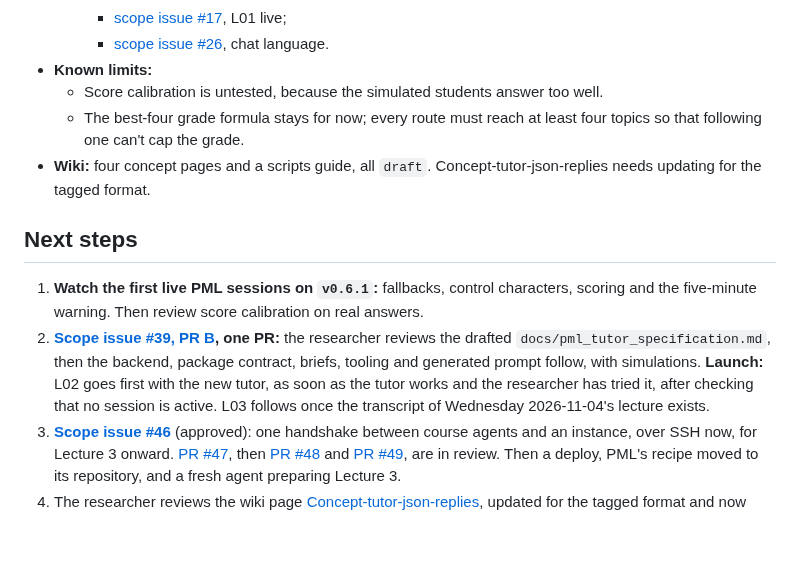
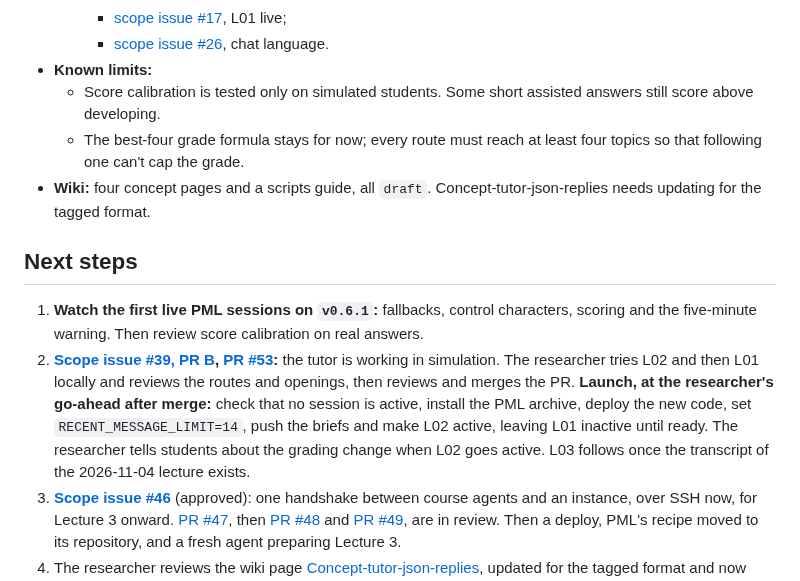
Before and after one commit to opherdonchin/lecture-bot, a Markdown page: HILD/plan.md, the part around the change. GitHub-like rendering; blank space fills up the shorter version.

```diff
--- a/HILD/plan.md
+++ b/HILD/plan.md
@@ -38,14 +38,14 @@ is in Git and the [journal](journal/).
     - [scope issue #17](https://github.com/opherdonchin/lecture-bot/issues/17), L01 live;
     - [scope issue #26](https://github.com/opherdonchin/lecture-bot/issues/26), chat language.
 - **Known limits:**
-  - Score calibration is untested, because the simulated students answer too well.
+  - Score calibration is tested only on simulated students. Some short assisted answers still score above developing.
   - The best-four grade formula stays for now; every route must reach at least four topics so that following one can't cap the grade.
 - **Wiki:** four concept pages and a scripts guide, all `draft`. Concept-tutor-json-replies needs updating for the tagged format.
 
 ## Next steps
 
 1. **Watch the first live PML sessions on `v0.6.1`:** fallbacks, control characters, scoring and the five-minute warning. Then review score calibration on real answers.
-2. **[Scope issue #39, PR B](https://github.com/opherdonchin/lecture-bot/issues/39#user-content-pr-b), one PR:** the researcher reviews the drafted `docs/pml_tutor_specification.md`, then the backend, package contract, briefs, tooling and generated prompt follow, with simulations. **Launch:** L02 goes first with the new tutor, as soon as the tutor works and the researcher has tried it, after checking that no session is active. L03 follows once the transcript of Wednesday 2026-11-04's lecture exists.
+2. **[Scope issue #39, PR B](https://github.com/opherdonchin/lecture-bot/issues/39#user-content-pr-b), [PR #53](https://github.com/opherdonchin/lecture-bot/pull/53):** the tutor is working in simulation. The researcher tries L02 and then L01 locally and reviews the routes and openings, then reviews and merges the PR. **Launch, at the researcher's go-ahead after merge:** check that no session is active, install the PML archive, deploy the new code, set `RECENT_MESSAGE_LIMIT=14`, push the briefs and make L02 active, leaving L01 inactive until ready. The researcher tells students about the grading change when L02 goes active. L03 follows once the transcript of the 2026-11-04 lecture exists.
 3. **[Scope issue #46](https://github.com/opherdonchin/lecture-bot/issues/46)** (approved): one handshake between course agents and an instance, over SSH now, for Lecture 3 onward. [PR #47](https://github.com/opherdonchin/lecture-bot/pull/47), then [PR #48](https://github.com/opherdonchin/lecture-bot/pull/48) and [PR #49](https://github.com/opherdonchin/lecture-bot/pull/49), are in review. Then a deploy, PML's recipe moved to its repository, and a fresh agent preparing Lecture 3.
 4. The researcher reviews the wiki page [Concept-tutor-json-replies](https://github.com/opherdonchin/lecture-bot/wiki/Concept-tutor-json-replies), updated for the tagged format and now `needs-review`.
 5. **[Scope issue #20](https://github.com/opherdonchin/lecture-bot/issues/20):** create `develop`; from then on, work merges there and `v0.7.0` is the next release.
```
Also changed, not shown: HILD/journal/2026-10-31.md (+10 -0 lines).
